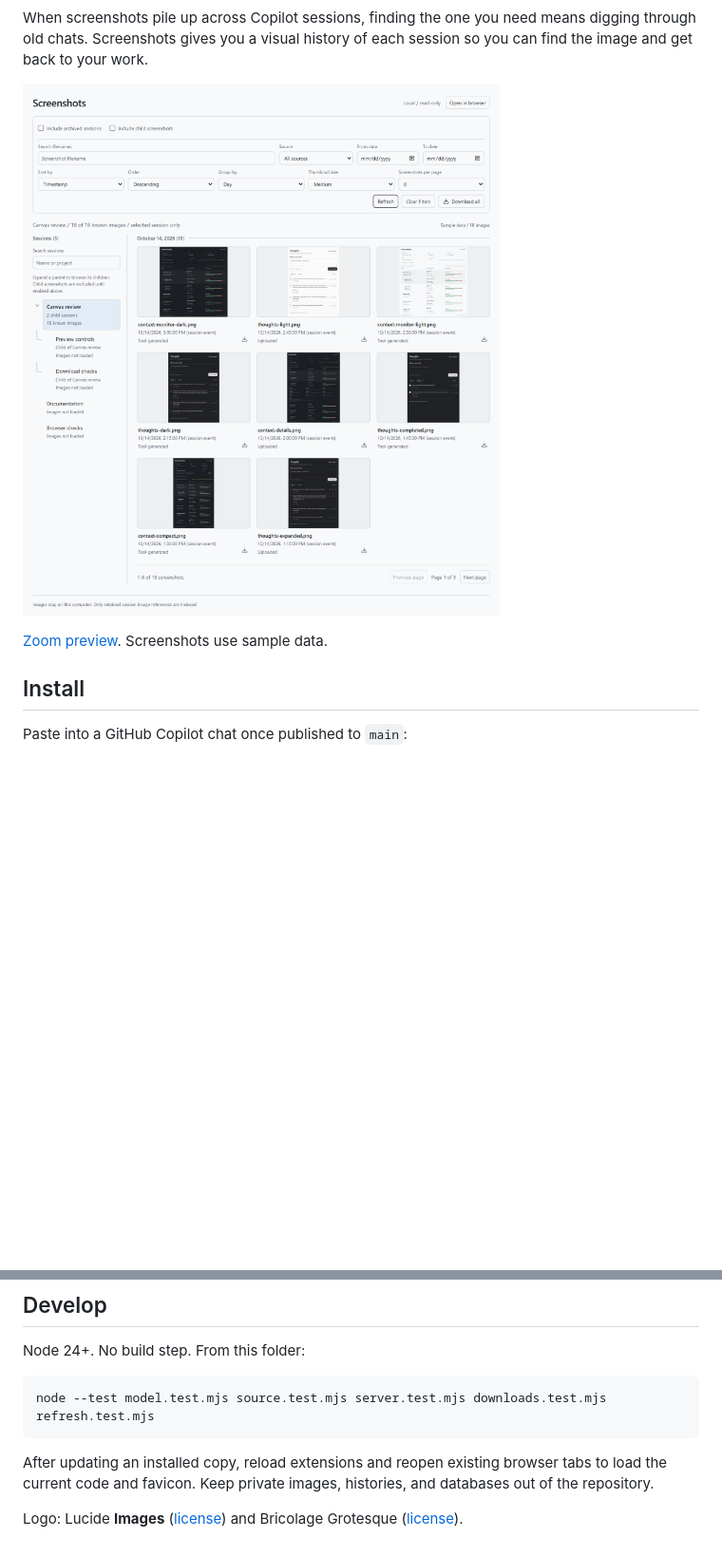
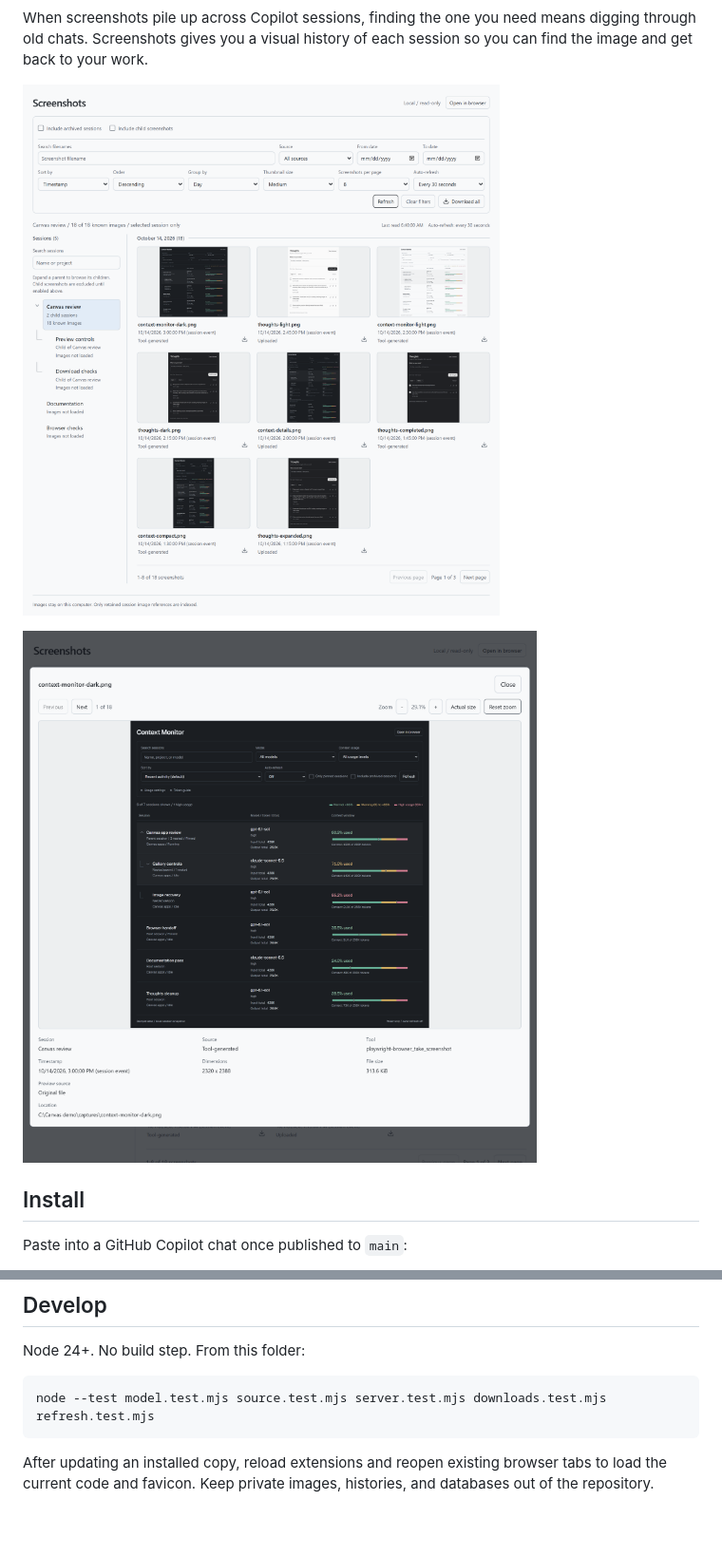
Before and after one commit to likamrat/ghcp-canvas-apps, a Markdown page: apps/screenshots/README.md, 2 parts joined by grey strips. Shown at 95% size. Rendered like a GitHub page; pictures changed too: apps/screenshots/screenshot.png; blank space fills up the shorter version.

````diff
--- a/apps/screenshots/README.md
+++ b/apps/screenshots/README.md
@@ -8,5 +8,5 @@ When screenshots pile up across Copilot sessions, finding the one you need means
 
-[Zoom preview](screenshot-preview.png). Screenshots use sample data.
+<a href="screenshot-preview.png"><img src="screenshot-preview.png" alt="Screenshot preview with zoom, reset, navigation, and image details" width="640"></a>
 
 ## Install
 
@@ -50,5 +50,3 @@ node --test model.test.mjs source.test.mjs server.test.mjs downloads.test.mjs re
 ```
 
 After updating an installed copy, reload extensions and reopen existing browser tabs to load the current code and favicon. Keep private images, histories, and databases out of the repository.
-
-Logo: Lucide **Images** ([license](icons/LICENSE)) and Bricolage Grotesque ([license](FONT-LICENSE.txt)).
````
Also changed, not shown: other parts of apps/screenshots/README.md (+1 -1 lines), apps/context-monitor/README.md (+0 -4 lines), apps/thoughts/README.md (+0 -4 lines).
